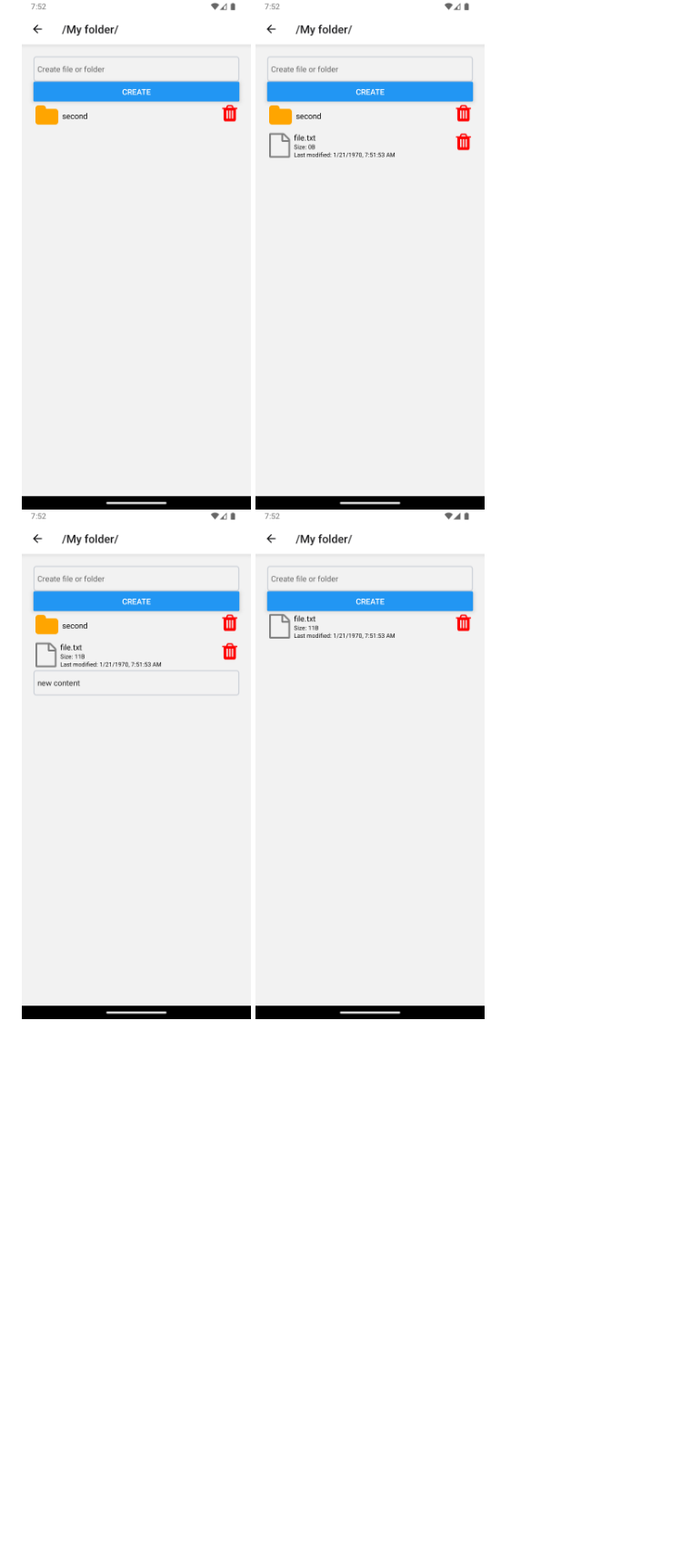
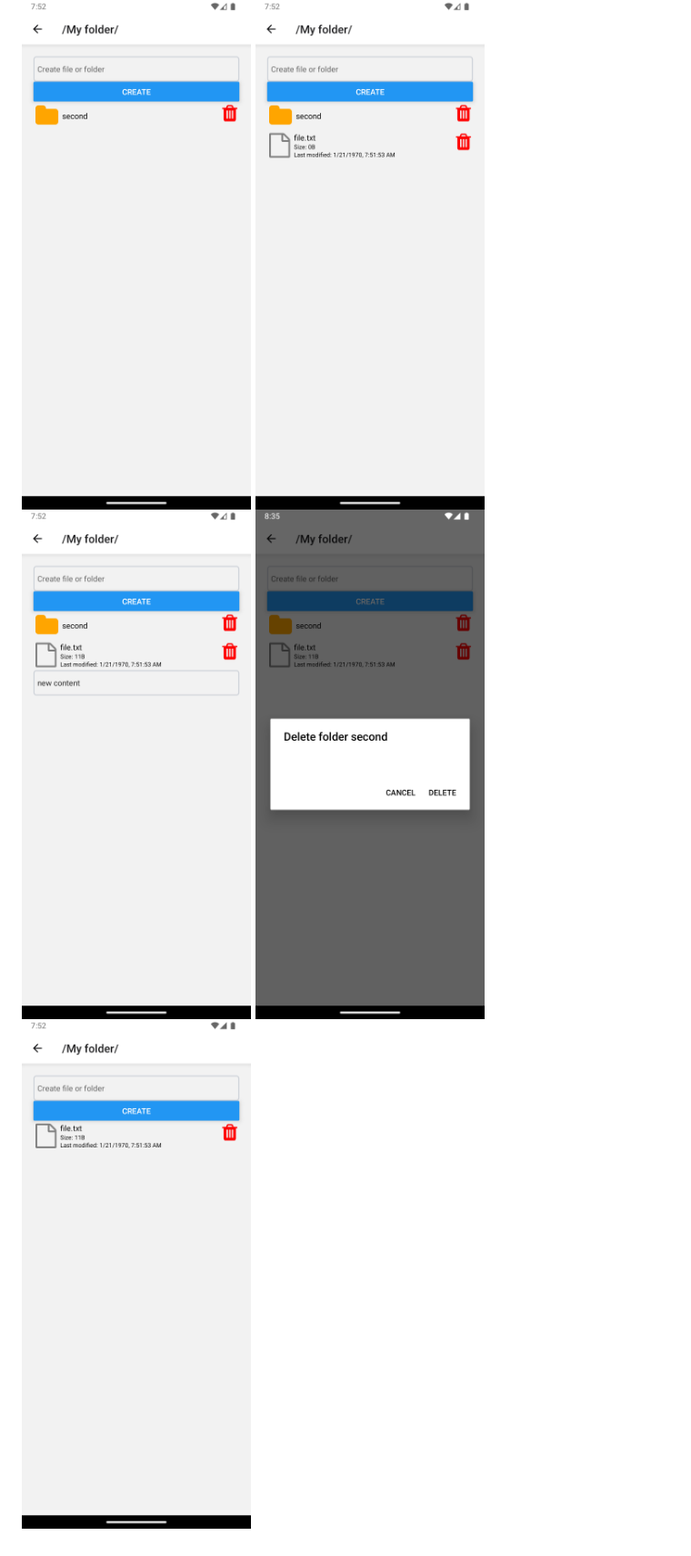
Before and after one commit to AlivkaRadkivska/MobileLabsRN2025, a Markdown page: lab_5/README.md, the part around the change. Shown: that part at 91% size. Rendered like a GitHub page; pictures changed too: lab_5/images/image_8.png, lab_5/images/image_9.png (added); blank space fills up the shorter version.

```diff
--- a/lab_5/README.md
+++ b/lab_5/README.md
@@ -24,3 +24,4 @@
 ![5](./images/image_6.png)
 ![6](./images/image_7.png)
 ![7](./images/image_8.png)
+![8](./images/image_9.png)
```
Also changed, not shown: 2 other files.
